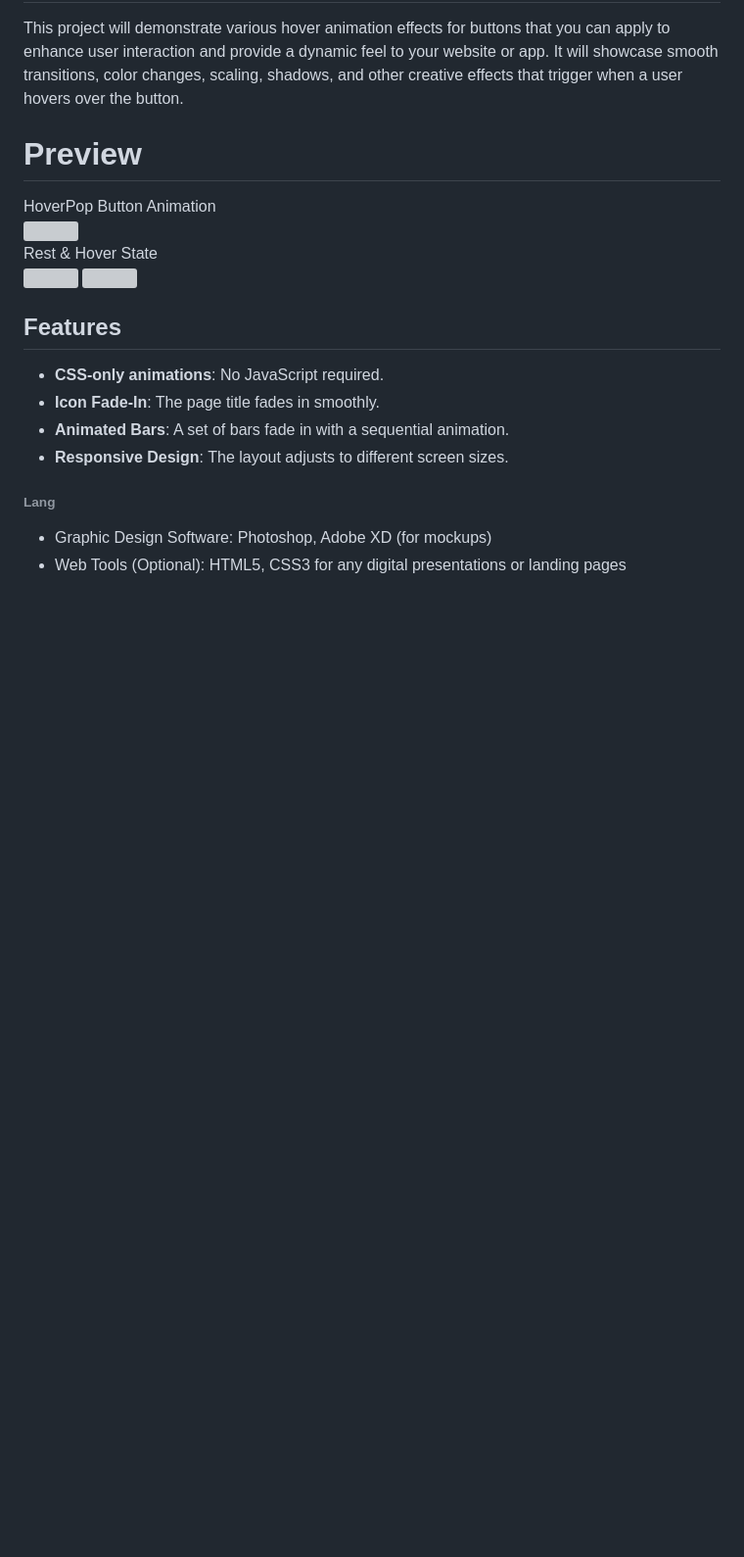
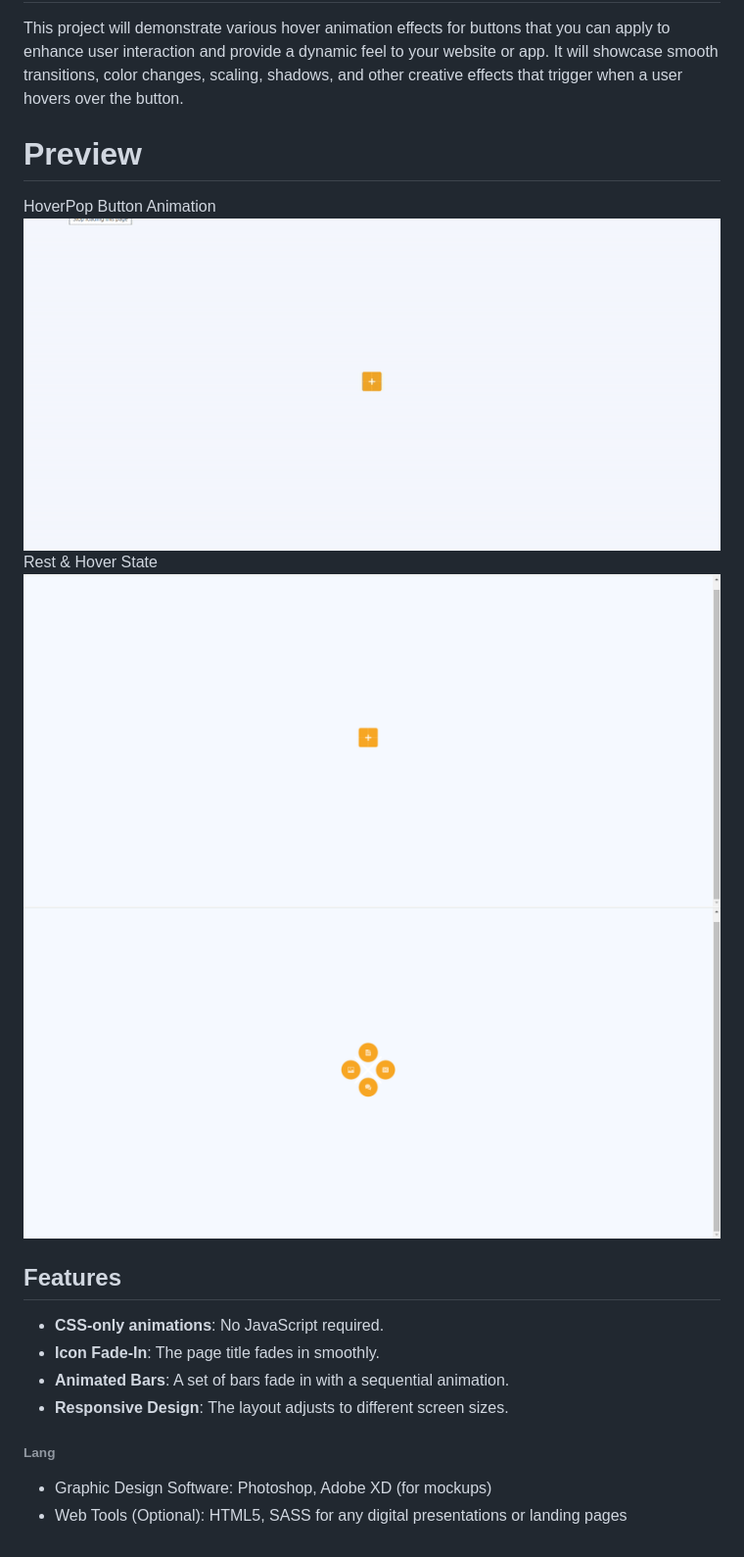
Before and after one commit to vdharmendra/HoverPop-Button-Animations-with-Pure-CSS, a Markdown page: README.md, the part around the change. Shown: that part at 98% size. Drawn GitHub-style; pictures changed too: buttonRestState.png (added), buttonRestStateHover.png (added), hoverPopButtonAnimation.gif (added); blank space fills up the shorter version; grey boxes are pictures that could not be loaded.

Commit message:
UPDATING FILES

```diff
--- a/README.md
+++ b/README.md
@@ -12,13 +12,13 @@ This project will demonstrate various hover animation effects for buttons that y
 <span>HoverPop Button Animation</span>
 <br />
 <a href="#" target="_blank">
-<img style="width:350px;" src="./" alt="" /></a>
+<img style="width:350px;" src="./hoverPopButtonAnimation.gif" alt="" /></a>
 <br />
 <span>Rest & Hover State</span>
 <br />
 <a href="#" target="_blank">
-<img style="width:350px;" src="." alt="" /></a>
-<img style="width:350px;" src="." alt="" /></a>
+<img style="width:350px;" src="./buttonRestState.png" alt="" /></a>
+<img style="width:350px;" src="./buttonRestStateHover.png" alt="" /></a>
 <br />
 
 ## Features
@@ -31,6 +31,6 @@ This project will demonstrate various hover animation effects for buttons that y
 ###### Lang
 <ul>
   <li>Graphic Design Software: Photoshop, Adobe XD (for mockups)</li>
-  <li>Web Tools (Optional): HTML5, CSS3 for any digital presentations or landing pages</li>
+  <li>Web Tools (Optional): HTML5, SASS for any digital presentations or landing pages</li>
 
 </ul>
```
